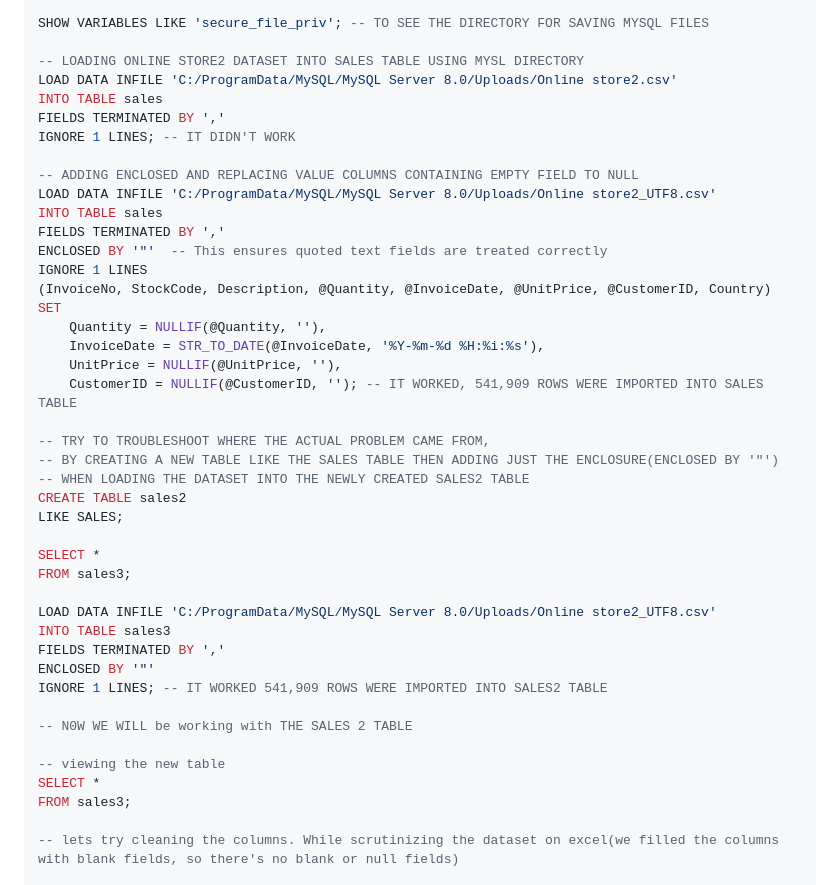
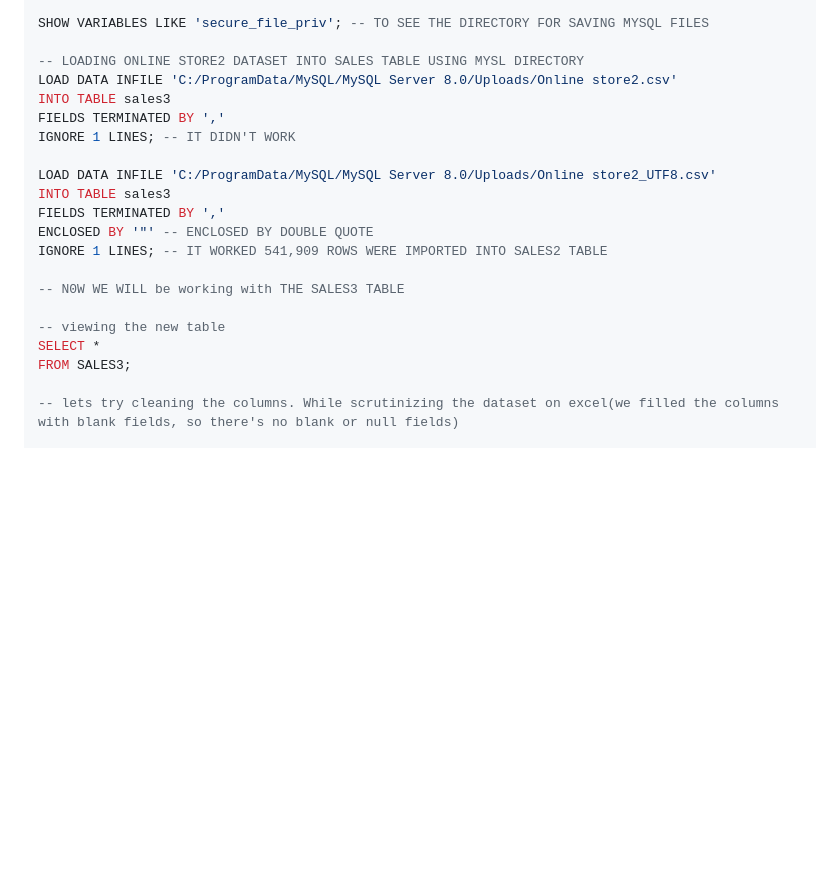
Before and after one commit to EazytheDataGuy/UK-Ecommerce-Sales-Analysis, a Markdown page: README.md, the part around the change. Rendered like a GitHub page; blank space fills up the shorter version.

```diff
--- a/README.md
+++ b/README.md
@@ -99,43 +99,21 @@ SHOW VARIABLES LIKE 'secure_file_priv'; -- TO SEE THE DIRECTORY FOR SAVING MYSQL
 
 -- LOADING ONLINE STORE2 DATASET INTO SALES TABLE USING MYSL DIRECTORY
 LOAD DATA INFILE 'C:/ProgramData/MySQL/MySQL Server 8.0/Uploads/Online store2.csv'
-INTO TABLE sales
+INTO TABLE sales3
 FIELDS TERMINATED BY ','
 IGNORE 1 LINES; -- IT DIDN'T WORK
-
--- ADDING ENCLOSED AND REPLACING VALUE COLUMNS CONTAINING EMPTY FIELD TO NULL
-LOAD DATA INFILE 'C:/ProgramData/MySQL/MySQL Server 8.0/Uploads/Online store2_UTF8.csv'
-INTO TABLE sales
-FIELDS TERMINATED BY ','
-ENCLOSED BY '"'  -- This ensures quoted text fields are treated correctly
-IGNORE 1 LINES
-(InvoiceNo, StockCode, Description, @Quantity, @InvoiceDate, @UnitPrice, @CustomerID, Country)
-SET
-    Quantity = NULLIF(@Quantity, ''),
-    InvoiceDate = STR_TO_DATE(@InvoiceDate, '%Y-%m-%d %H:%i:%s'),
-    UnitPrice = NULLIF(@UnitPrice, ''),
-    CustomerID = NULLIF(@CustomerID, ''); -- IT WORKED, 541,909 ROWS WERE IMPORTED INTO SALES TABLE
-
--- TRY TO TROUBLESHOOT WHERE THE ACTUAL PROBLEM CAME FROM,
--- BY CREATING A NEW TABLE LIKE THE SALES TABLE THEN ADDING JUST THE ENCLOSURE(ENCLOSED BY '"')
--- WHEN LOADING THE DATASET INTO THE NEWLY CREATED SALES2 TABLE
-CREATE TABLE sales2
-LIKE SALES;
-
-SELECT *
-FROM sales3;
 
 LOAD DATA INFILE 'C:/ProgramData/MySQL/MySQL Server 8.0/Uploads/Online store2_UTF8.csv'
 INTO TABLE sales3
 FIELDS TERMINATED BY ','
-ENCLOSED BY '"'
+ENCLOSED BY '"' -- ENCLOSED BY DOUBLE QUOTE
 IGNORE 1 LINES; -- IT WORKED 541,909 ROWS WERE IMPORTED INTO SALES2 TABLE
 
--- N0W WE WILL be working with THE SALES 2 TABLE
+-- N0W WE WILL be working with THE SALES3 TABLE
 
 -- viewing the new table
 SELECT *
-FROM sales3;
+FROM SALES3;
 
 -- lets try cleaning the columns. While scrutinizing the dataset on excel(we filled the columns with blank fields, so there's no blank or null fields)
 
```
